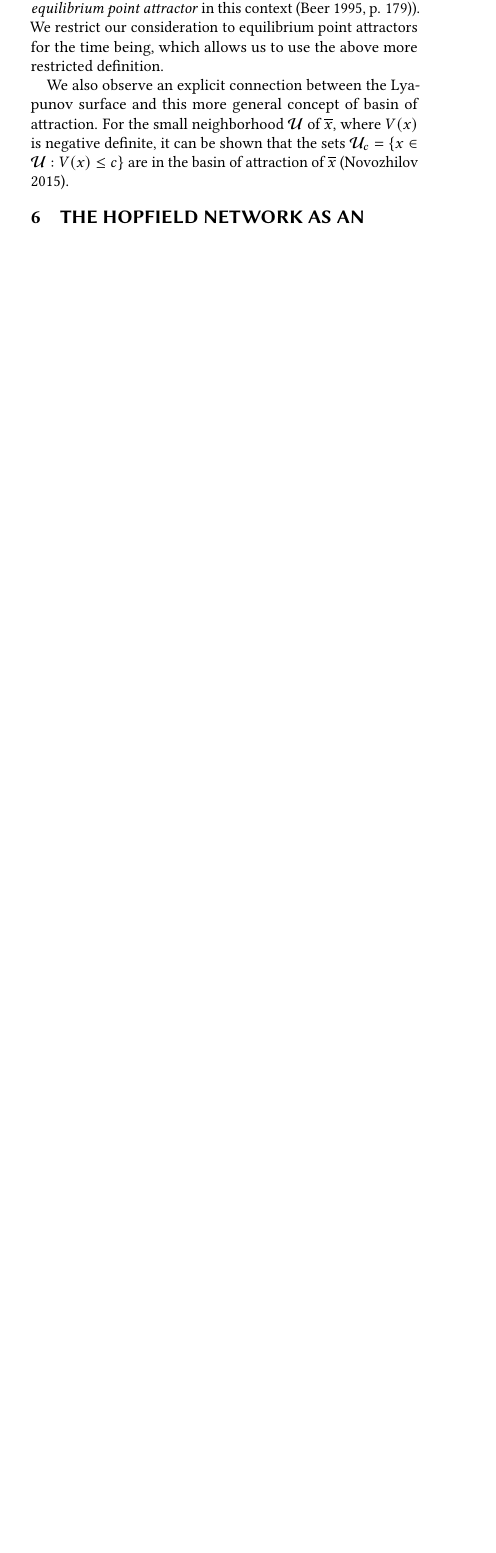
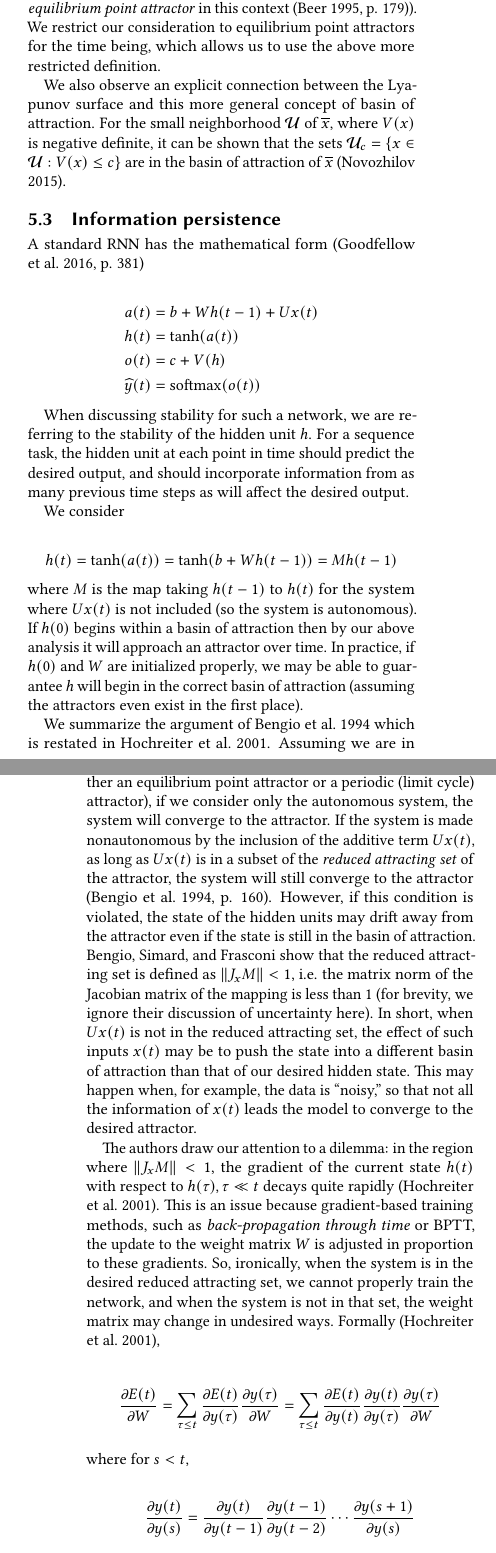
Before and after one commit to waymane1/fast-weights-rnn, a LaTeX paper (intermediate/wayman_mathew_intermediate.tex, which reads intermediate/wayman_mathew_intermediate-body.tex): part of one column of page 5 of 6 before the commit and two parts of the columns of pages 5 and 6 of 7 after it, the two joined at a grey line, cut so that both start at the same text, the shorter picture padded with empty space. Compiled offline with pdfLaTeX.

Commit message:
Wrote first part of section on vanishing gradient issue.

```diff
--- a/intermediate/wayman_mathew_intermediate-body.tex
+++ b/intermediate/wayman_mathew_intermediate-body.tex
@@ -309,3 +309,38 @@ The \emph{basin of attraction} of an equilibrium state $\overline{x}$ is the set
 Note that this definition can be applied to nonautonomous systems as well. We also note that basins of attraction are usually defined with respect to \emph{attractors} of which there are four types, one of which is the equilibrium state (called an \emph{equilibrium point attractor} in this context \cite[p. 179]{DBLP:journals/ai/Beer95}). We restrict our consideration to equilibrium point attractors for the time being, which allows us to use the above more restricted definition.
 
 We also observe an explicit connection between the Lyapunov surface and this more general concept of basin of attraction. For the small neighborhood $\mathcal{U}$ of $\overline{x}$, where $V(x)$ is negative definite, it can be shown that the sets $\mathcal{U}_c = \{x \in \mathcal{U} : V(x) \leq c\}$ are in the basin of attraction of $\overline{x}$ \cite{anovozhilov}.
+
+\subsection{Information persistence}
+
+A standard RNN has the mathematical form \cite[p. 381]{Goodfellow-et-al-2016}
+
+\begin{align*}
+  a(t) & = b + W h(t-1) + U x(t) \\
+  h(t) & = \tanh(a(t)) \\
+  o(t) & = c + V(h) \\
+  \widehat{y}(t) & = \mbox{softmax}(o(t))
+\end{align*}
+
+When discussing stability for such a network, we are referring to the stability of the hidden unit $h$. For a sequence task, the hidden unit at each point in time should predict the desired output, and should incorporate information from as many previous time steps as will affect the desired output.
+
+We consider
+
+\begin{equation*}
+h(t) = \tanh(a(t)) = \tanh(b + W h(t-1)) = M h(t-1)
+\end{equation*}
+%
+where $M$ is the map taking $h(t - 1)$ to $h(t)$ for the system where $Ux(t)$ is not included (so the system is autonomous). If $h(0)$ begins within a basin of attraction then by our above analysis it will approach an attractor over time. In practice, if $h(0)$ and $W$ are initialized properly, we may be able to guarantee $h$ will begin in the correct basin of attraction (assuming the attractors even exist in the first place).
+
+We summarize the argument of \citealt{DBLP:journals/tnn/BengioSF94} which is restated in \citealt{Hochreiter2001}. Assuming we are in the desired basin of attraction of a hyperbolic attractor (either an equilibrium point attractor or a periodic (limit cycle) attractor), if we consider only the autonomous system, the system will converge to the attractor. If the system is made nonautonomous by the inclusion of the additive term $Ux(t)$, as long as $Ux(t)$ is in a subset of the \emph{reduced attracting set} of the attractor, the system will still converge to the attractor \cite[p. 160]{DBLP:journals/tnn/BengioSF94}. However, if this condition is violated, the state of the hidden units may drift away from the attractor even if the state is still in the basin of attraction. \citeauthor*{DBLP:journals/tnn/BengioSF94} show that the reduced attracting set is defined as $\norm{J_x M} < 1$, i.e. the matrix norm of the Jacobian matrix of the mapping is less than 1 (for brevity, we ignore their discussion of uncertainty here). In short, when $Ux(t)$ is not in the reduced attracting set, the effect of such inputs $x(t)$ may be to push the state into a different basin of attraction than that of our desired hidden state. This may happen when, for example, the data is ``noisy,'' so that not all the information of $x(t)$ leads the model to converge to the desired attractor.
+
+The authors draw our attention to a dilemma: in the region where $\norm{J_x M} < 1$, the gradient of the current state $h(t)$ with respect to $h(\tau), \tau \ll t$ decays quite rapidly \cite{Hochreiter2001}. This is an issue because gradient-based training methods, such as \emph{back-propagation through time} or BPTT, the update to the weight matrix $W$ is adjusted in proportion to these gradients. So, ironically, when the system is in the desired reduced attracting set, we cannot properly train the network, and when the system is not in that set, the weight matrix may change in undesired ways. Formally \cite{Hochreiter2001},
+
+\begin{equation*}
+  \frac{\partial E(t)}{\partial W} = \sum_{\tau \leq t} \frac{\partial E(t)}{\partial y(\tau)} \frac{\partial y(\tau)}{\partial W} = \sum_{\tau \leq t} \frac{\partial E(t)}{\partial y(t)} \frac{\partial y(t)}{\partial y(\tau)} \frac{\partial y(\tau)}{\partial W}
+\end{equation*}
+%
+where for $s < t$,
+
+\begin{equation*}
+\frac{\partial y(t)}{\partial y(s)} = \frac{\partial y(t)}{\partial y(t-1)} \frac{\partial y(t-1)}{\partial y(t-2)} \cdots \frac{\partial y(s+1)}{\partial y(s)}
+\end{equation*}
```
Also changed, not shown: intermediate/wayman_mathew_intermediate.bib (+17 -0 lines), intermediate/wayman_mathew_intermediate.pdf, references/Hochreiter2001.pdf (added), references/klamka2008controllability.pdf (deleted), intermediate/wayman_mathew_intermediate-body.tex (14 more changed lines).
